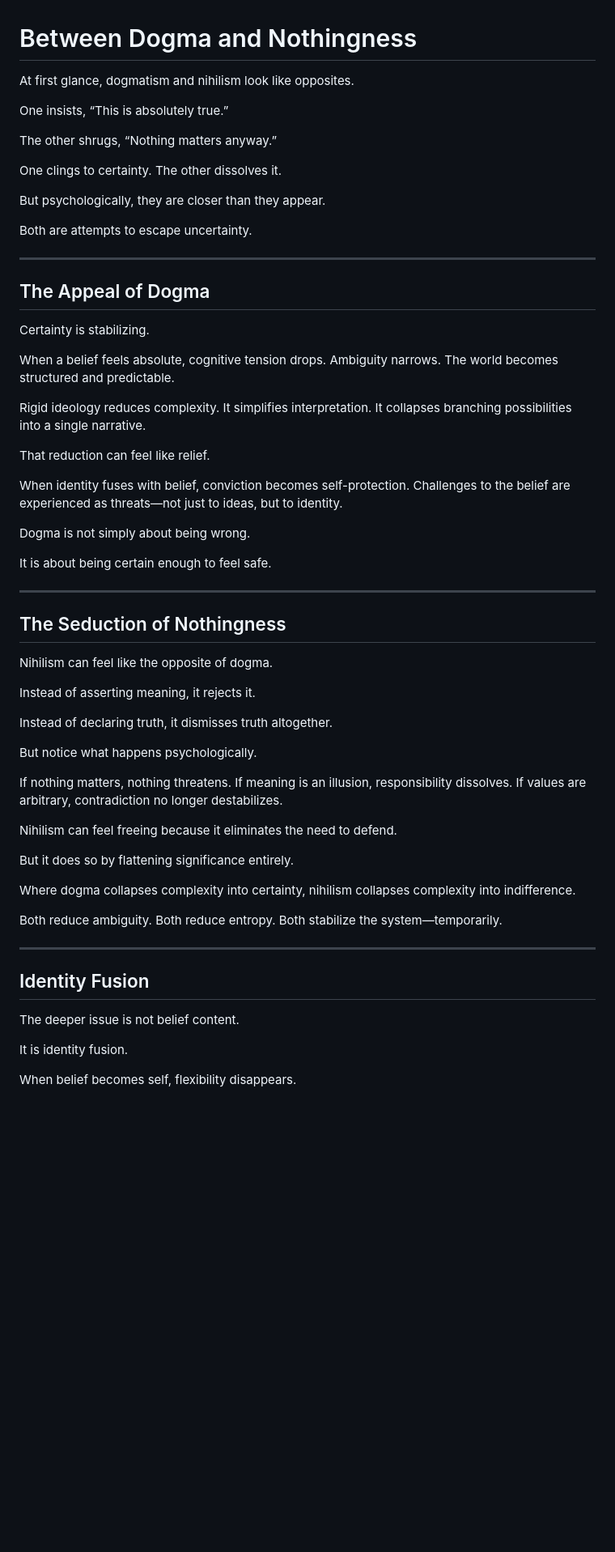
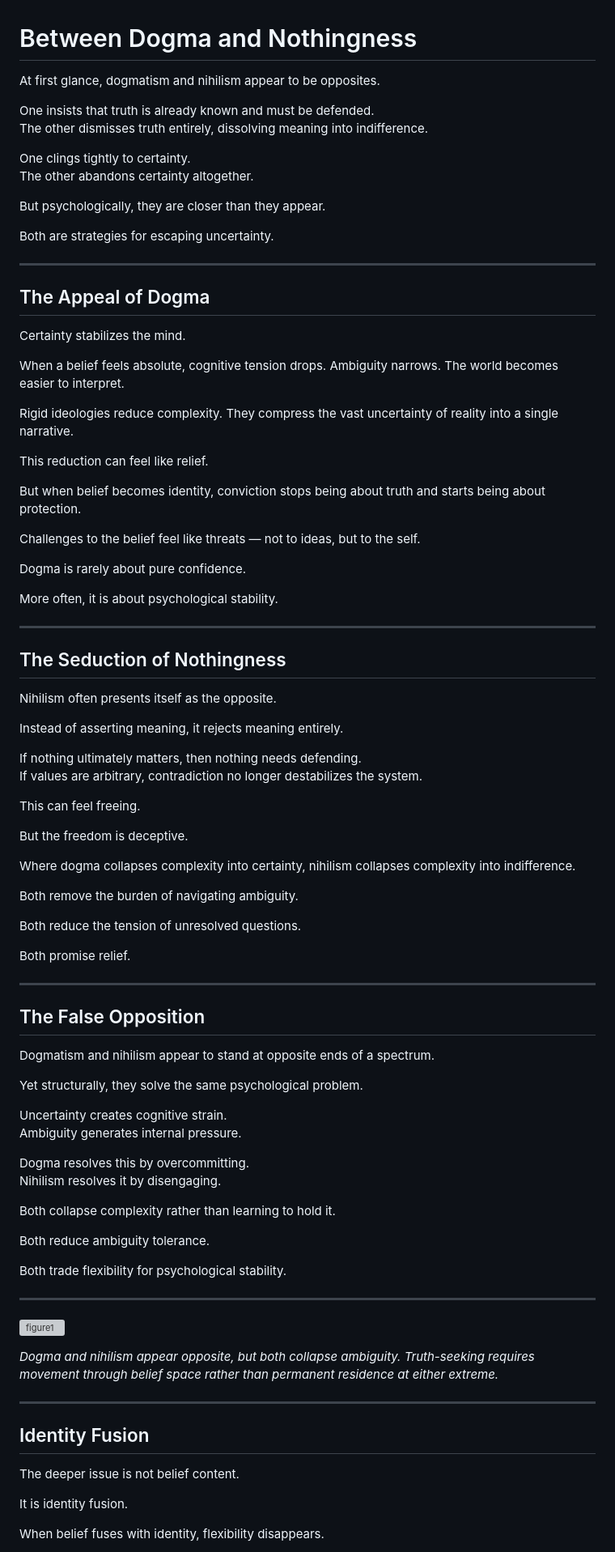
Before and after one commit to egohygiene/articles, a Markdown page: articles/2026-03-between-dogma-and-nothingness/draft.md, the part around one of its changes. Shown at 81% size. Drawn GitHub-style; blank space fills up the shorter version; grey boxes are pictures that could not be loaded.

Commit message:
Refine language for clarity in draft
Revised language for clarity and consistency throughout the draft, enhancing readability and coherence.

```diff
--- a/articles/2026-03-between-dogma-and-nothingness/draft.md
+++ b/articles/2026-03-between-dogma-and-nothingness/draft.md
@@ -1,62 +1,85 @@
 # Between Dogma and Nothingness
 
-At first glance, dogmatism and nihilism look like opposites.
+At first glance, dogmatism and nihilism appear to be opposites.
 
-One insists, “This is absolutely true.”
+One insists that truth is already known and must be defended.
+The other dismisses truth entirely, dissolving meaning into indifference.
 
-The other shrugs, “Nothing matters anyway.”
-
-One clings to certainty.
-The other dissolves it.
+One clings tightly to certainty.
+The other abandons certainty altogether.
 
 But psychologically, they are closer than they appear.
 
-Both are attempts to escape uncertainty.
+Both are strategies for escaping uncertainty.
 
 ---
 
 ## The Appeal of Dogma
 
-Certainty is stabilizing.
+Certainty stabilizes the mind.
 
-When a belief feels absolute, cognitive tension drops. Ambiguity narrows. The world becomes structured and predictable.
+When a belief feels absolute, cognitive tension drops. Ambiguity narrows. The world becomes easier to interpret.
 
-Rigid ideology reduces complexity. It simplifies interpretation. It collapses branching possibilities into a single narrative.
+Rigid ideologies reduce complexity. They compress the vast uncertainty of reality into a single narrative.
 
-That reduction can feel like relief.
+This reduction can feel like relief.
 
-When identity fuses with belief, conviction becomes self-protection. Challenges to the belief are experienced as threats—not just to ideas, but to identity.
+But when belief becomes identity, conviction stops being about truth and starts being about protection.
 
-Dogma is not simply about being wrong.
+Challenges to the belief feel like threats — not to ideas, but to the self.
 
-It is about being certain enough to feel safe.
+Dogma is rarely about pure confidence.
+
+More often, it is about psychological stability.
 
 ---
 
 ## The Seduction of Nothingness
 
-Nihilism can feel like the opposite of dogma.
+Nihilism often presents itself as the opposite.
 
-Instead of asserting meaning, it rejects it.
+Instead of asserting meaning, it rejects meaning entirely.
 
-Instead of declaring truth, it dismisses truth altogether.
+If nothing ultimately matters, then nothing needs defending.
+If values are arbitrary, contradiction no longer destabilizes the system.
 
-But notice what happens psychologically.
+This can feel freeing.
 
-If nothing matters, nothing threatens.
-If meaning is an illusion, responsibility dissolves.
-If values are arbitrary, contradiction no longer destabilizes.
+But the freedom is deceptive.
 
-Nihilism can feel freeing because it eliminates the need to defend.
+Where dogma collapses complexity into certainty, nihilism collapses complexity into indifference.
 
-But it does so by flattening significance entirely.
+Both remove the burden of navigating ambiguity.
 
-Where dogma collapses complexity into certainty,
-nihilism collapses complexity into indifference.
+Both reduce the tension of unresolved questions.
 
-Both reduce ambiguity.
-Both reduce entropy.
-Both stabilize the system—temporarily.
+Both promise relief.
+
+---
+
+## The False Opposition
+
+Dogmatism and nihilism appear to stand at opposite ends of a spectrum.
+
+Yet structurally, they solve the same psychological problem.
+
+Uncertainty creates cognitive strain.
+Ambiguity generates internal pressure.
+
+Dogma resolves this by overcommitting.
+Nihilism resolves it by disengaging.
+
+Both collapse complexity rather than learning to hold it.
+
+Both reduce ambiguity tolerance.
+
+Both trade flexibility for psychological stability.
+
+---
+
+![figure1](assets/figure1.png)
+
+*Dogma and nihilism appear opposite, but both collapse ambiguity. Truth-seeking requires movement through belief space rather than permanent residence at either extreme.*
 
 ---
 
@@ -66,5 +89,5 @@ The deeper issue is not belief content.
 
 It is identity fusion.
 
-When belief becomes self, flexibility disappears.
+When belief fuses with identity, flexibility disappears.
 
```
Also changed, not shown: other parts of articles/2026-03-between-dogma-and-nothingness/draft.md (+32 -50 lines).
